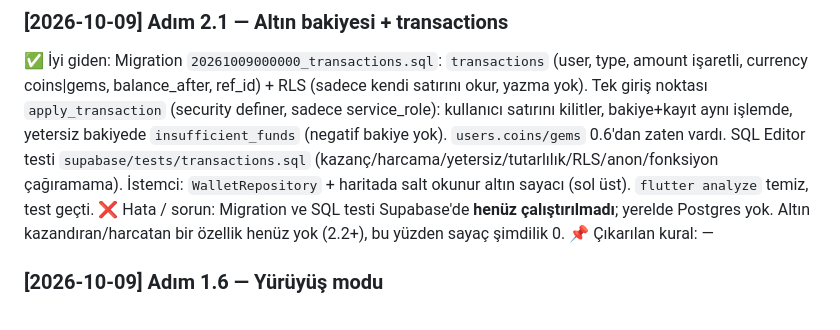
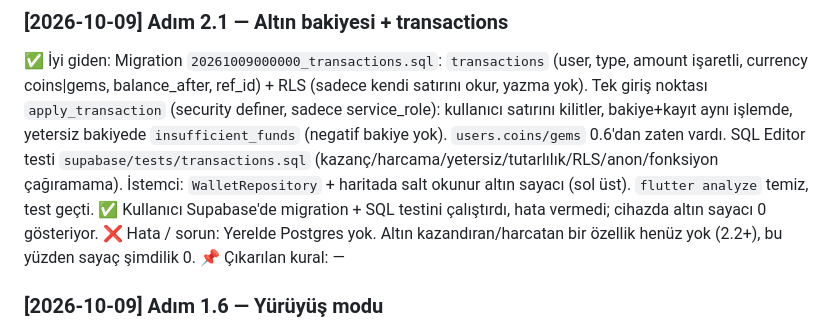
Before and after one commit to yagizbayazit912-rgb/Catch_me_version2, a Markdown page: docs/LESSONS.md, the part around the change. Rendered like a GitHub page.

Commit message:
adim-2.1: supabase'de dogrulandi
Co-Authored-By: Claude Sonnet 5.5 <noreply@anthropic.com>

```diff
--- a/docs/LESSONS.md
+++ b/docs/LESSONS.md
@@ -42,7 +42,7 @@ Bu dosya projenin **hafızasıdır**. Agent aynı hatayı iki kez yapmasın, iş
 
 ### [2026-10-09] Adım 2.1 — Altın bakiyesi + transactions
 ✅ İyi giden: Migration `20261009000000_transactions.sql`: `transactions` (user, type, amount işaretli, currency coins|gems, balance_after, ref_id) + RLS (sadece kendi satırını okur, yazma yok). Tek giriş noktası `apply_transaction` (security definer, sadece service_role): kullanıcı satırını kilitler, bakiye+kayıt aynı işlemde, yetersiz bakiyede `insufficient_funds` (negatif bakiye yok). `users.coins/gems` 0.6'dan zaten vardı. SQL Editor testi `supabase/tests/transactions.sql` (kazanç/harcama/yetersiz/tutarlılık/RLS/anon/fonksiyon çağıramama). İstemci: `WalletRepository` + haritada salt okunur altın sayacı (sol üst). `flutter analyze` temiz, test geçti.
-❌ Hata / sorun: Migration ve SQL testi Supabase'de **henüz çalıştırılmadı**; yerelde Postgres yok. Altın kazandıran/harcatan bir özellik henüz yok (2.2+), bu yüzden sayaç şimdilik 0.
+✅ Kullanıcı Supabase'de migration + SQL testini çalıştırdı, hata vermedi; cihazda altın sayacı 0 gösteriyor. ❌ Hata / sorun: Yerelde Postgres yok. Altın kazandıran/harcatan bir özellik henüz yok (2.2+), bu yüzden sayaç şimdilik 0.
 📌 Çıkarılan kural: —
 
 ### [2026-10-09] Adım 1.6 — Yürüyüş modu
```
Also changed, not shown: docs/PROJE_PLANI.md (+1 -1 lines).
